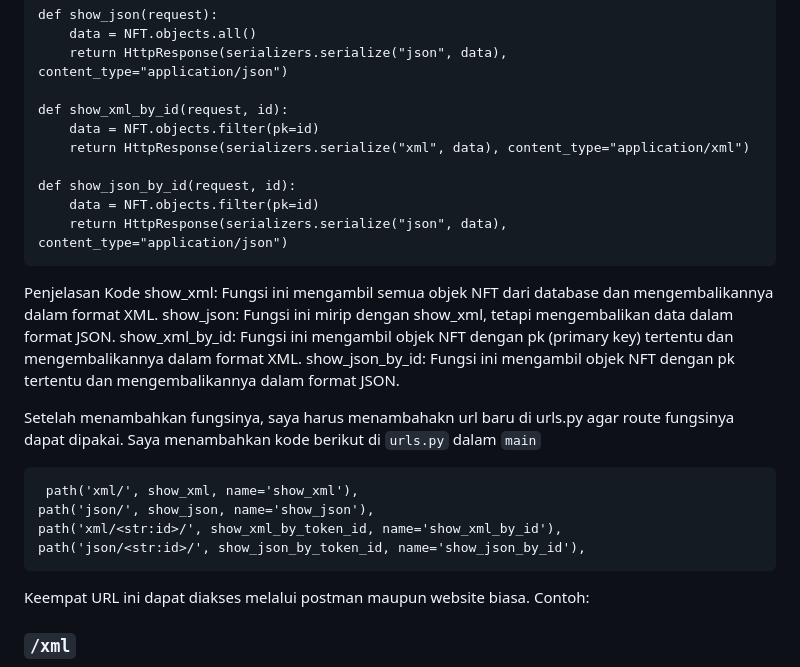
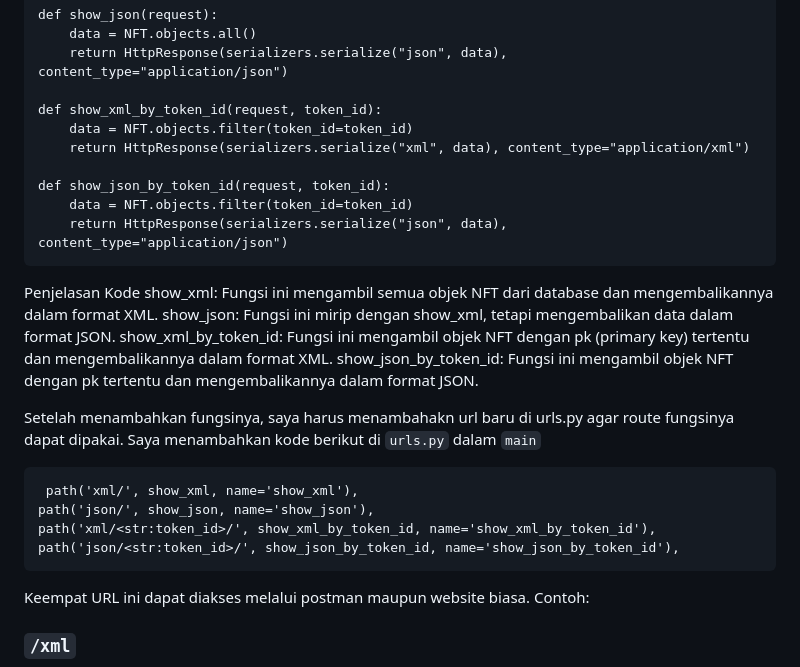
Before and after one commit to denisfilab/nftrium, a Markdown page: README.md, the part around the change printed below. Drawn GitHub-style.

````diff
--- a/README.md
+++ b/README.md
@@ -260,27 +260,27 @@ def show_json(request):
     data = NFT.objects.all()
     return HttpResponse(serializers.serialize("json", data), content_type="application/json")
 
-def show_xml_by_id(request, id):
-    data = NFT.objects.filter(pk=id)
+def show_xml_by_token_id(request, token_id):
+    data = NFT.objects.filter(token_id=token_id)
     return HttpResponse(serializers.serialize("xml", data), content_type="application/xml")
 
-def show_json_by_id(request, id):
-    data = NFT.objects.filter(pk=id)
+def show_json_by_token_id(request, token_id):
+    data = NFT.objects.filter(token_id=token_id)
     return HttpResponse(serializers.serialize("json", data), content_type="application/json")
 ```
 Penjelasan Kode
 show_xml: Fungsi ini mengambil semua objek NFT dari database dan mengembalikannya dalam format XML.
 show_json: Fungsi ini mirip dengan show_xml, tetapi mengembalikan data dalam format JSON.
-show_xml_by_id: Fungsi ini mengambil objek NFT dengan pk (primary key) tertentu dan mengembalikannya dalam format XML.
-show_json_by_id: Fungsi ini mengambil objek NFT dengan pk tertentu dan mengembalikannya dalam format JSON.
+show_xml_by_token_id: Fungsi ini mengambil objek NFT dengan pk (primary key) tertentu dan mengembalikannya dalam format XML.
+show_json_by_token_id: Fungsi ini mengambil objek NFT dengan pk tertentu dan mengembalikannya dalam format JSON.
 
 Setelah menambahkan fungsinya, saya harus menambahakn url baru di urls.py agar route fungsinya dapat dipakai.
 Saya menambahkan kode berikut di `urls.py` dalam `main`
 ```
  path('xml/', show_xml, name='show_xml'),
 path('json/', show_json, name='show_json'),
-path('xml/<str:id>/', show_xml_by_token_id, name='show_xml_by_id'),
-path('json/<str:id>/', show_json_by_token_id, name='show_json_by_id'),
+path('xml/<str:token_id>/', show_xml_by_token_id, name='show_xml_by_token_id'),
+path('json/<str:token_id>/', show_json_by_token_id, name='show_json_by_token_id'),
 ```
 Keempat URL ini dapat diakses melalui postman maupun website biasa.
 Contoh:
````
Also changed, not shown: other parts of README.md (+4 -4 lines).
